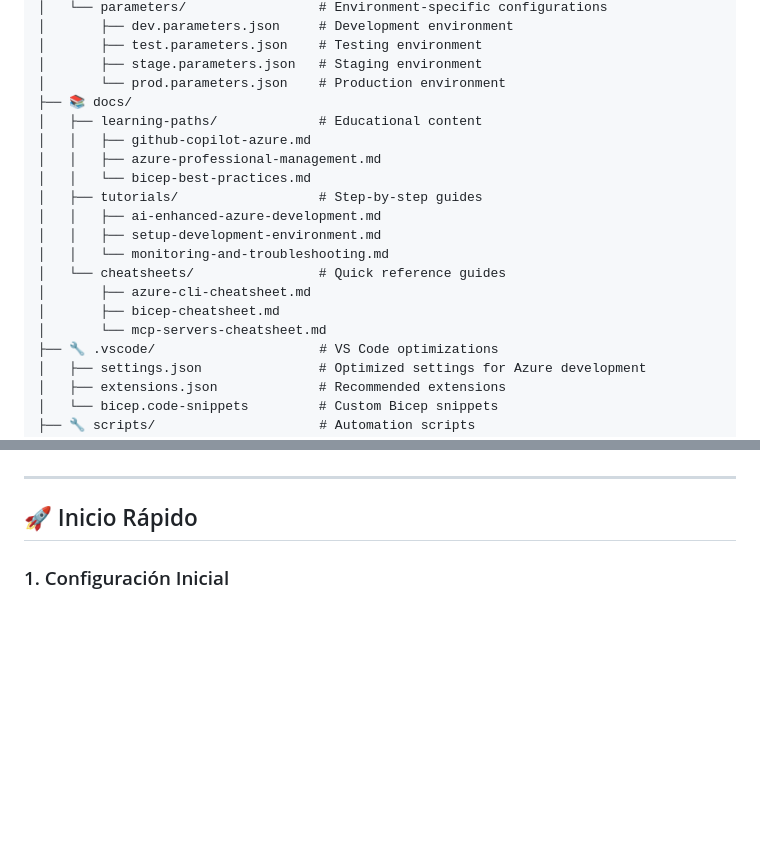
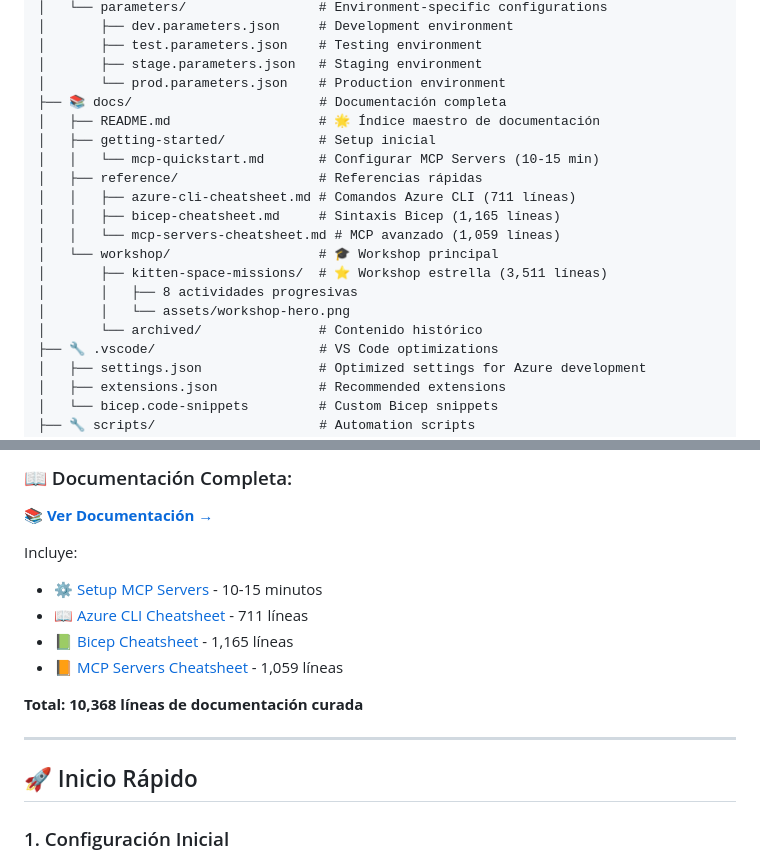
Before and after one commit to Alejandrolmeida/azure-agent-pro, a Markdown page: README.md, 2 parts joined by grey strips. GitHub-like rendering; blank space fills up the shorter version.

```diff
--- a/README.md
+++ b/README.md
@@ -112,19 +130,19 @@ azure-agent-pro/
 │       ├── test.parameters.json    # Testing environment
 │       ├── stage.parameters.json   # Staging environment
 │       └── prod.parameters.json    # Production environment
-├── 📚 docs/
-│   ├── learning-paths/             # Educational content
-│   │   ├── github-copilot-azure.md
-│   │   ├── azure-professional-management.md
-│   │   └── bicep-best-practices.md
-│   ├── tutorials/                  # Step-by-step guides
-│   │   ├── ai-enhanced-azure-development.md
-│   │   ├── setup-development-environment.md
-│   │   └── monitoring-and-troubleshooting.md
-│   └── cheatsheets/                # Quick reference guides
-│       ├── azure-cli-cheatsheet.md
-│       ├── bicep-cheatsheet.md
-│       └── mcp-servers-cheatsheet.md
+├── 📚 docs/                        # Documentación completa
+│   ├── README.md                   # 🌟 Índice maestro de documentación
+│   ├── getting-started/            # Setup inicial
+│   │   └── mcp-quickstart.md       # Configurar MCP Servers (10-15 min)
+│   ├── reference/                  # Referencias rápidas
+│   │   ├── azure-cli-cheatsheet.md # Comandos Azure CLI (711 líneas)
+│   │   ├── bicep-cheatsheet.md     # Sintaxis Bicep (1,165 líneas)
+│   │   └── mcp-servers-cheatsheet.md # MCP avanzado (1,059 líneas)
+│   └── workshop/                   # 🎓 Workshop principal
+│       ├── kitten-space-missions/  # ⭐ Workshop estrella (3,511 líneas)
+│       │   ├── 8 actividades progresivas
+│       │   └── assets/workshop-hero.png
+│       └── archived/               # Contenido histórico
 ├── 🔧 .vscode/                     # VS Code optimizations
 │   ├── settings.json               # Optimized settings for Azure development
 │   ├── extensions.json             # Recommended extensions
@@ -192,3 +261,14 @@ azure-agent-pro/
+### 📖 Documentación Completa:
+
+**[📚 Ver Documentación →](docs/README.md)**
+
+Incluye:
+- ⚙️ [Setup MCP Servers](docs/getting-started/mcp-quickstart.md) - 10-15 minutos
+- 📖 [Azure CLI Cheatsheet](docs/reference/azure-cli-cheatsheet.md) - 711 líneas
+- 📗 [Bicep Cheatsheet](docs/reference/bicep-cheatsheet.md) - 1,165 líneas
+- 📙 [MCP Servers Cheatsheet](docs/reference/mcp-servers-cheatsheet.md) - 1,059 líneas
+
+**Total: 10,368 líneas de documentación curada**
 
 ---
 
```
Also changed, not shown: other parts of README.md (+112 -43 lines).
